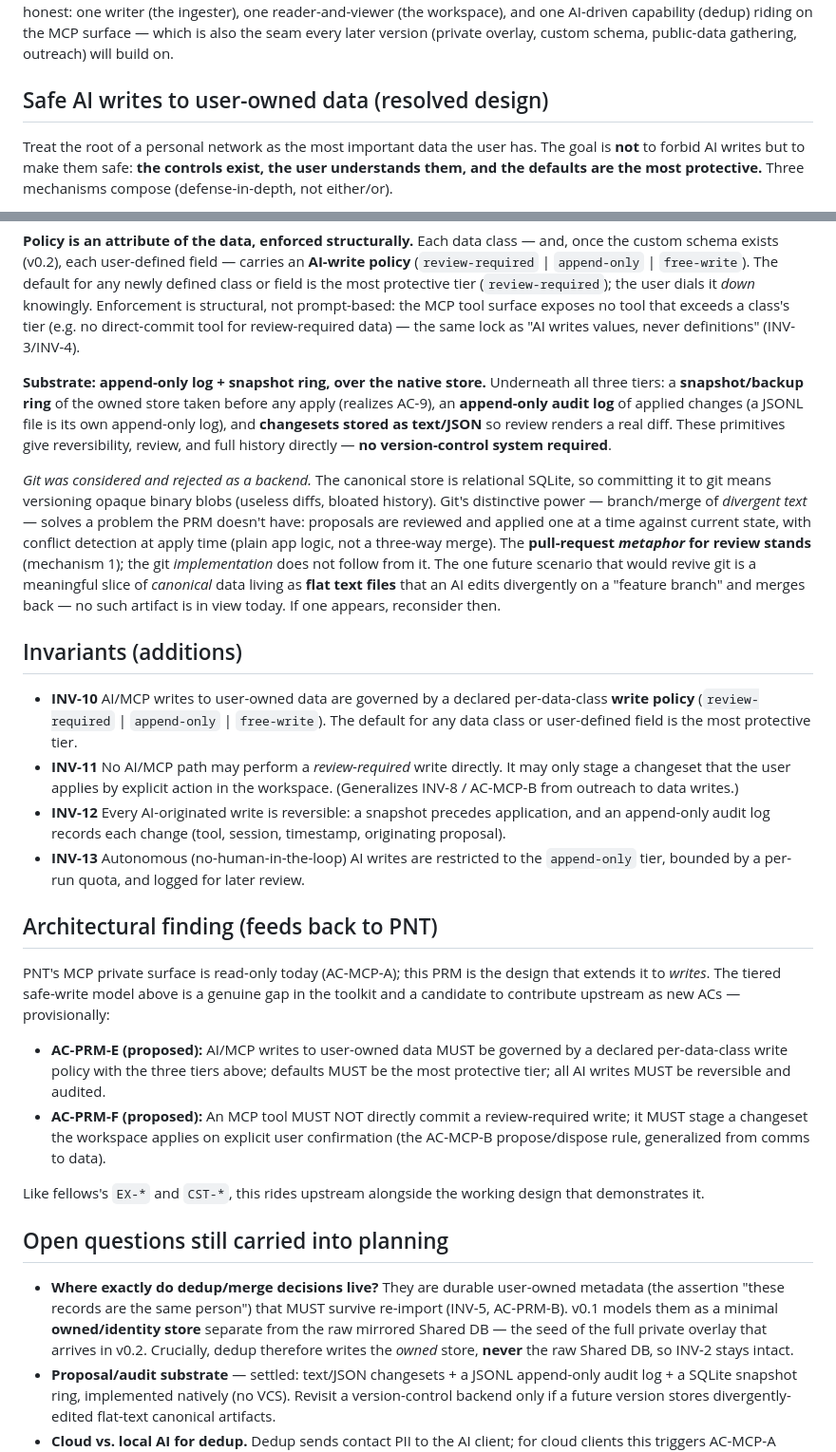
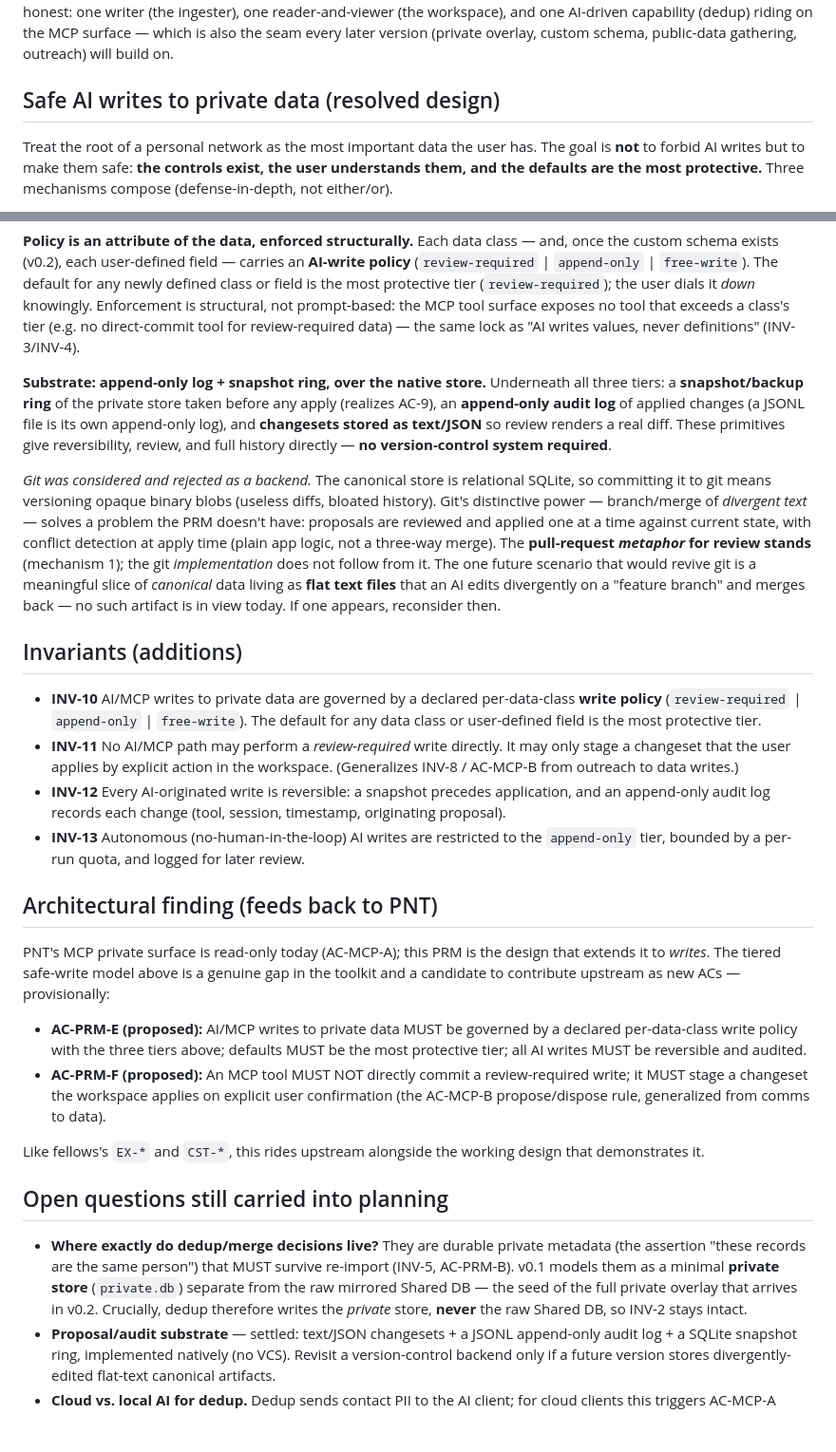
Before and after one commit to richbodo/prm, a Markdown page: docs/prm-feature-spec.md, 2 parts joined by grey strips. Shown at 95% size. GitHub-like rendering; blank space fills up the shorter version.

```diff
--- a/docs/prm-feature-spec.md
+++ b/docs/prm-feature-spec.md
@@ -283,7 +283,7 @@ one writer (the ingester), one reader-and-viewer (the workspace), and one AI-dri
 (dedup) riding on the MCP surface — which is also the seam every later version (private overlay,
 custom schema, public-data gathering, outreach) will build on.
 
-## Safe AI writes to user-owned data (resolved design)
+## Safe AI writes to private data (resolved design)
 
 Treat the root of a personal network as the most important data the user has. The goal is **not**
 to forbid AI writes but to make them safe: **the controls exist, the user understands them, and the
@@ -318,7 +318,7 @@ no direct-commit tool for review-required data) — the same lock as "AI writes
 definitions" (INV-3/INV-4).
 
 **Substrate: append-only log + snapshot ring, over the native store.** Underneath all three tiers:
-a **snapshot/backup ring** of the owned store taken before any apply (realizes AC-9), an
+a **snapshot/backup ring** of the private store taken before any apply (realizes AC-9), an
 **append-only audit log** of applied changes (a JSONL file is its own append-only log), and
 **changesets stored as text/JSON** so review renders a real diff. These primitives give
 reversibility, review, and full history directly — **no version-control system required**.
@@ -335,7 +335,7 @@ If one appears, reconsider then.
 
 ## Invariants (additions)
 
-- **INV-10** AI/MCP writes to user-owned data are governed by a declared per-data-class **write
+- **INV-10** AI/MCP writes to private data are governed by a declared per-data-class **write
   policy** (`review-required` | `append-only` | `free-write`). The default for any data class or
   user-defined field is the most protective tier.
 - **INV-11** No AI/MCP path may perform a *review-required* write directly. It may only stage a
@@ -352,7 +352,7 @@ PNT's MCP private surface is read-only today (AC-MCP-A); this PRM is the design
 *writes*. The tiered safe-write model above is a genuine gap in the toolkit and a candidate to
 contribute upstream as new ACs — provisionally:
 
-- **AC-PRM-E (proposed):** AI/MCP writes to user-owned data MUST be governed by a declared
+- **AC-PRM-E (proposed):** AI/MCP writes to private data MUST be governed by a declared
   per-data-class write policy with the three tiers above; defaults MUST be the most protective tier;
   all AI writes MUST be reversible and audited.
 - **AC-PRM-F (proposed):** An MCP tool MUST NOT directly commit a review-required write; it MUST
@@ -364,11 +364,11 @@ demonstrates it.
 
 ## Open questions still carried into planning
 
-- **Where exactly do dedup/merge decisions live?** They are durable user-owned metadata (the
+- **Where exactly do dedup/merge decisions live?** They are durable private metadata (the
   assertion "these records are the same person") that MUST survive re-import (INV-5, AC-PRM-B).
-  v0.1 models them as a minimal **owned/identity store** separate from the raw mirrored Shared DB —
-  the seed of the full private overlay that arrives in v0.2. Crucially, dedup therefore writes the
-  *owned* store, **never** the raw Shared DB, so INV-2 stays intact.
+  v0.1 models them as a minimal **private store** (`private.db`) separate from the raw mirrored
+  Shared DB — the seed of the full private overlay that arrives in v0.2. Crucially, dedup therefore
+  writes the *private* store, **never** the raw Shared DB, so INV-2 stays intact.
 - **Proposal/audit substrate** — settled: text/JSON changesets + a JSONL append-only audit log + a
   SQLite snapshot ring, implemented natively (no VCS). Revisit a version-control backend only if a
   future version stores divergently-edited flat-text canonical artifacts.
```
Also changed, not shown: docs/roadmap.md (+2 -2 lines), plans/v0.1-implementation-plan.md (+38 -15 lines).
